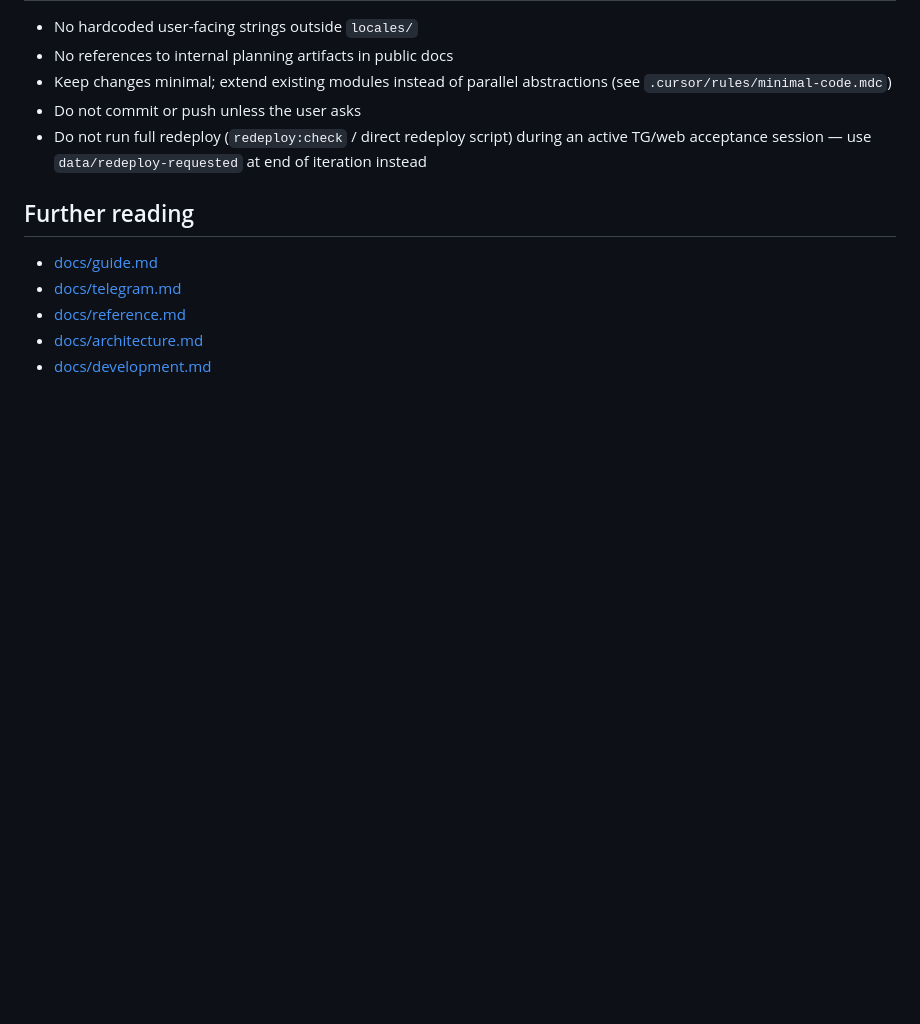
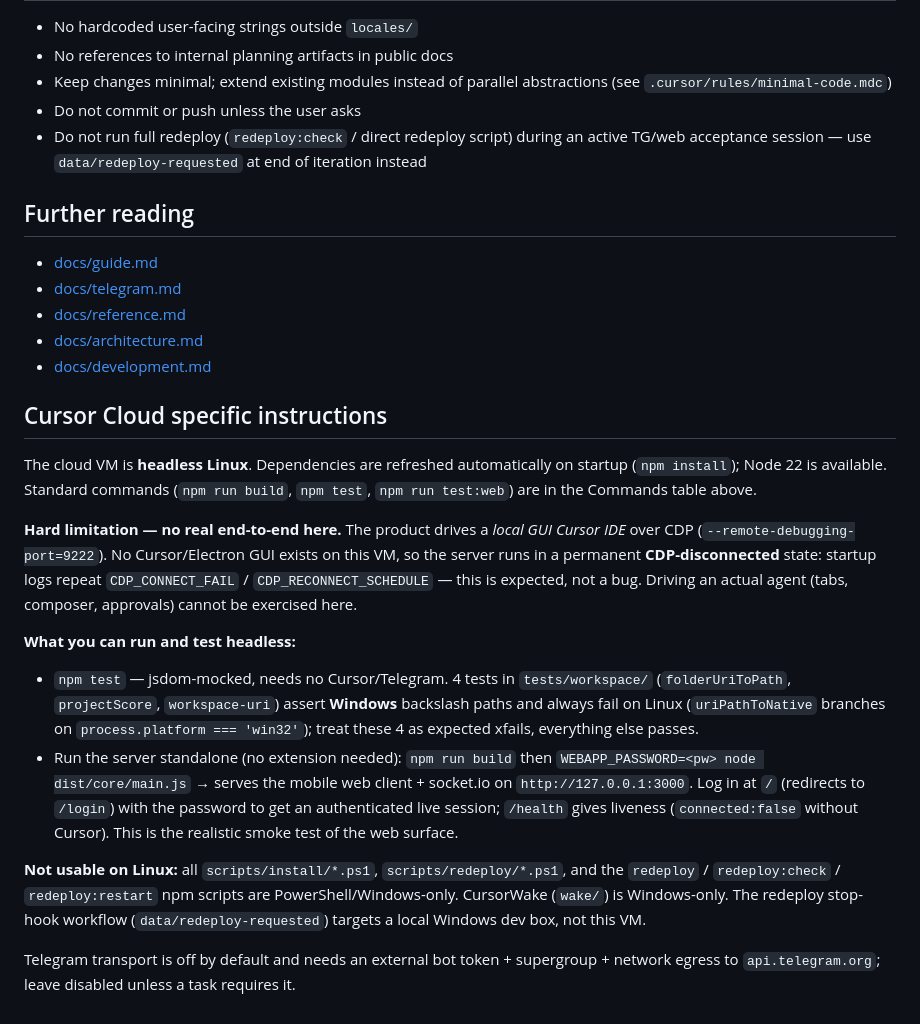
Before and after one commit to W1ldGodlike/CursorHandoff, a Markdown page: AGENTS.md, the part around the change. Rendered like a GitHub page; blank space fills up the shorter version.

Commit message:
docs(agents): add Cursor Cloud setup and testing notes
Co-authored-by: W1ldGodlike <W1ldGodlike@users.noreply.github.com>

```diff
--- a/AGENTS.md
+++ b/AGENTS.md
@@ -142,3 +142,17 @@ User-facing behavior: [docs/telegram.md](docs/telegram.md). Socket table: [docs/
 - [docs/reference.md](docs/reference.md)
 - [docs/architecture.md](docs/architecture.md)
 - [docs/development.md](docs/development.md)
+
+## Cursor Cloud specific instructions
+
+The cloud VM is **headless Linux**. Dependencies are refreshed automatically on startup (`npm install`); Node 22 is available. Standard commands (`npm run build`, `npm test`, `npm run test:web`) are in the Commands table above.
+
+**Hard limitation — no real end-to-end here.** The product drives a *local GUI Cursor IDE* over CDP (`--remote-debugging-port=9222`). No Cursor/Electron GUI exists on this VM, so the server runs in a permanent **CDP-disconnected** state: startup logs repeat `CDP_CONNECT_FAIL` / `CDP_RECONNECT_SCHEDULE` — this is expected, not a bug. Driving an actual agent (tabs, composer, approvals) cannot be exercised here.
+
+**What you can run and test headless:**
+- `npm test` — jsdom-mocked, needs no Cursor/Telegram. 4 tests in `tests/workspace/` (`folderUriToPath`, `projectScore`, `workspace-uri`) assert **Windows** backslash paths and always fail on Linux (`uriPathToNative` branches on `process.platform === 'win32'`); treat these 4 as expected xfails, everything else passes.
+- Run the server standalone (no extension needed): `npm run build` then `WEBAPP_PASSWORD=<pw> node dist/core/main.js` → serves the mobile web client + socket.io on `http://127.0.0.1:3000`. Log in at `/` (redirects to `/login`) with the password to get an authenticated live session; `/health` gives liveness (`connected:false` without Cursor). This is the realistic smoke test of the web surface.
+
+**Not usable on Linux:** all `scripts/install/*.ps1`, `scripts/redeploy/*.ps1`, and the `redeploy` / `redeploy:check` / `redeploy:restart` npm scripts are PowerShell/Windows-only. CursorWake (`wake/`) is Windows-only. The redeploy stop-hook workflow (`data/redeploy-requested`) targets a local Windows dev box, not this VM.
+
+Telegram transport is off by default and needs an external bot token + supergroup + network egress to `api.telegram.org`; leave disabled unless a task requires it.
```
